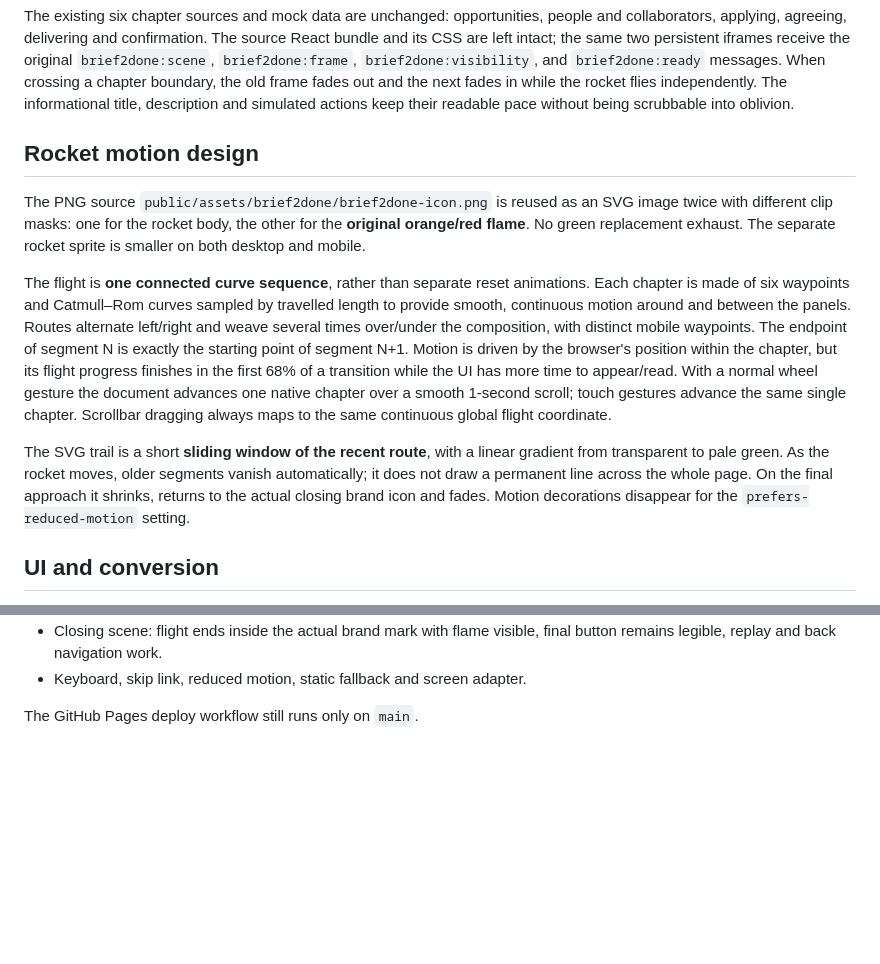
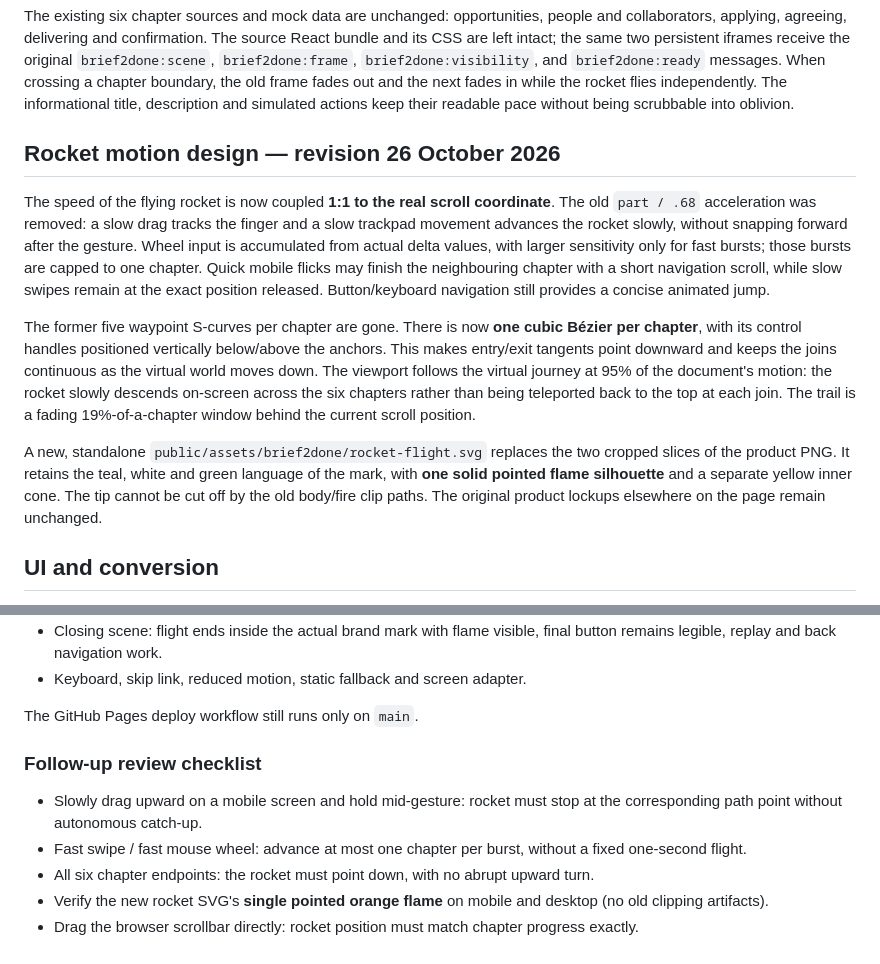
Before and after one commit to doppiaelle/marketing-advertising, a Markdown page: docs/brief2done-showcase.md, 2 parts joined by grey strips. Rendered like a GitHub page; blank space fills up the shorter version.

Commit message:
docs(brief2done): explain slow scroll physics and revised full-flame single-curve rocket

```diff
--- a/docs/brief2done-showcase.md
+++ b/docs/brief2done-showcase.md
@@ -29,32 +29,33 @@ frame fades out and the next fades in while the rocket flies independently.
 The informational title, description and simulated actions keep their
 readable pace without being scrubbable into oblivion.
 
-## Rocket motion design
+## Rocket motion design — revision 26 October 2026
 
-The PNG source `public/assets/brief2done/brief2done-icon.png` is reused as
-an SVG image twice with different clip masks: one for the rocket body, the
-other for the **original orange/red flame**. No green replacement exhaust.
-The separate rocket sprite is smaller on both desktop and mobile.
+The speed of the flying rocket is now coupled **1:1 to the real scroll
+coordinate**. The old `part / .68` acceleration was removed: a slow drag
+tracks the finger and a slow trackpad movement advances the rocket slowly,
+without snapping forward after the gesture. Wheel input is accumulated from
+actual delta values, with larger sensitivity only for fast bursts; those
+bursts are capped to one chapter. Quick mobile flicks may finish the
+neighbouring chapter with a short navigation scroll, while slow swipes
+remain at the exact position released. Button/keyboard navigation still
+provides a concise animated jump.
 
-The flight is **one connected curve sequence**, rather than separate reset
-animations. Each chapter is made of six waypoints and Catmull–Rom curves
-sampled by travelled length to provide smooth, continuous motion around and
-between the panels. Routes alternate left/right and weave several times
-over/under the composition, with distinct mobile waypoints. The endpoint
-of segment N is exactly the starting point of segment N+1. Motion is
-driven by the browser's position within the chapter, but its flight
-progress finishes in the first 68% of a transition while the UI has more
-time to appear/read. With a normal wheel gesture the document advances
-one native chapter over a smooth 1-second scroll; touch gestures advance
-the same single chapter. Scrollbar dragging always maps to the same
-continuous global flight coordinate.
+The former five waypoint S-curves per chapter are gone. There is now
+**one cubic Bézier per chapter**, with its control handles positioned
+vertically below/above the anchors. This makes entry/exit tangents point
+downward and keeps the joins continuous as the virtual world moves down.
+The viewport follows the virtual journey at 95% of the document's motion:
+the rocket slowly descends on-screen across the six chapters rather than
+being teleported back to the top at each join. The trail is a fading
+19%-of-a-chapter window behind the current scroll position.
 
-The SVG trail is a short **sliding window of the recent route**, with a
-linear gradient from transparent to pale green. As the rocket moves, older
-segments vanish automatically; it does not draw a permanent line across the
-whole page. On the final approach it shrinks, returns to the actual closing
-brand icon and fades. Motion decorations disappear for the
-`prefers-reduced-motion` setting.
+A new, standalone `public/assets/brief2done/rocket-flight.svg` replaces
+the two cropped slices of the product PNG. It retains the teal, white and
+green language of the mark, with **one solid pointed flame silhouette**
+and a separate yellow inner cone. The tip cannot be cut off by the old
+body/fire clip paths. The original product lockups elsewhere on the page
+remain unchanged.
 
 ## UI and conversion
 
@@ -86,3 +87,11 @@ Manual browser checks recommended before merge:
 - Keyboard, skip link, reduced motion, static fallback and screen adapter.
 
 The GitHub Pages deploy workflow still runs only on `main`.
+
+### Follow-up review checklist
+
+- Slowly drag upward on a mobile screen and hold mid-gesture: rocket must stop at the corresponding path point without autonomous catch-up.
+- Fast swipe / fast mouse wheel: advance at most one chapter per burst, without a fixed one-second flight.
+- All six chapter endpoints: the rocket must point down, with no abrupt upward turn.
+- Verify the new rocket SVG's **single pointed orange flame** on mobile and desktop (no old clipping artifacts).
+- Drag the browser scrollbar directly: rocket position must match chapter progress exactly.
```
